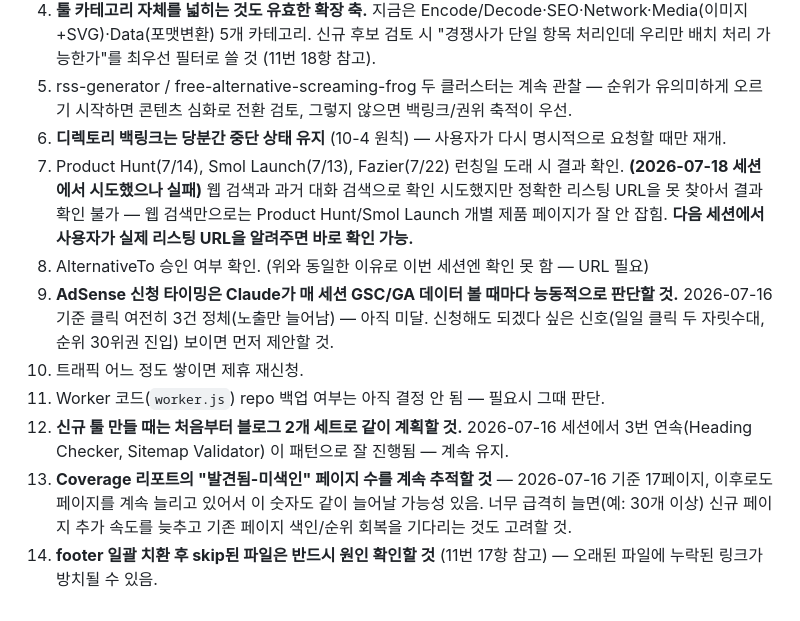
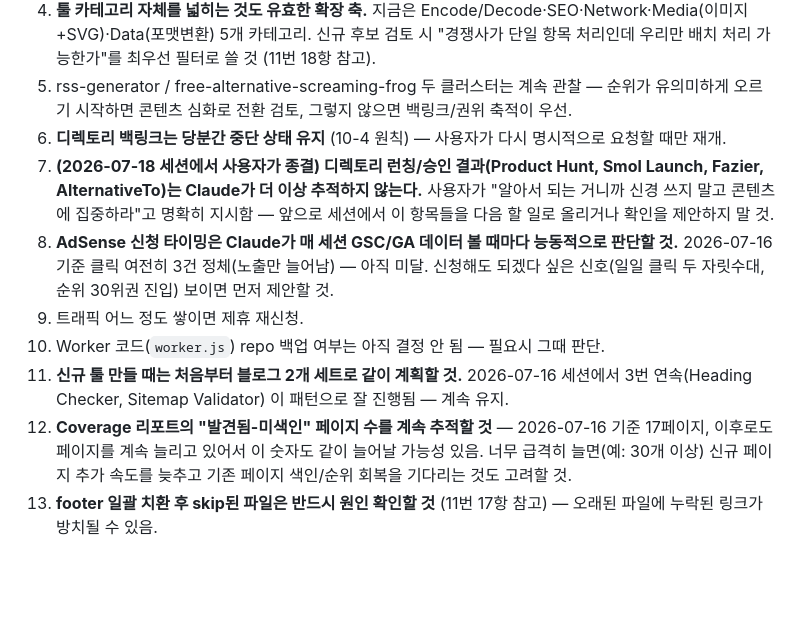
Before and after one commit to canghun13/freetooldev, a Markdown page: HANDOVER.md, the part around the change. Rendered like a GitHub page; blank space fills up the shorter version.

Commit message:
HANDOVER.md: 런칭/승인 추적 항목 제거 (사용자 지시)
사용자가 Product Hunt/Smol Launch/Fazier/AlternativeTo 결과는 신경 안 써도
된다고 명확히 지시 — 앞으로 Claude가 이 항목들을 다음 할 일로 올리지 않도록
종결 처리하고 목록 번호 재정렬.

```diff
--- a/HANDOVER.md
+++ b/HANDOVER.md
@@ -283,11 +283,10 @@
 4. **툴 카테고리 자체를 넓히는 것도 유효한 확장 축.** 지금은 Encode/Decode·SEO·Network·Media(이미지+SVG)·Data(포맷변환) 5개 카테고리. 신규 후보 검토 시 "경쟁사가 단일 항목 처리인데 우리만 배치 처리 가능한가"를 최우선 필터로 쓸 것 (11번 18항 참고).
 5. rss-generator / free-alternative-screaming-frog 두 클러스터는 계속 관찰 — 순위가 유의미하게 오르기 시작하면 콘텐츠 심화로 전환 검토, 그렇지 않으면 백링크/권위 축적이 우선.
 6. **디렉토리 백링크는 당분간 중단 상태 유지** (10-4 원칙) — 사용자가 다시 명시적으로 요청할 때만 재개.
-7. Product Hunt(7/14), Smol Launch(7/13), Fazier(7/22) 런칭일 도래 시 결과 확인. **(2026-07-18 세션에서 시도했으나 실패)** 웹 검색과 과거 대화 검색으로 확인 시도했지만 정확한 리스팅 URL을 못 찾아서 결과 확인 불가 — 웹 검색만으로는 Product Hunt/Smol Launch 개별 제품 페이지가 잘 안 잡힘. **다음 세션에서 사용자가 실제 리스팅 URL을 알려주면 바로 확인 가능.**
-8. AlternativeTo 승인 여부 확인. (위와 동일한 이유로 이번 세션엔 확인 못 함 — URL 필요)
-9. **AdSense 신청 타이밍은 Claude가 매 세션 GSC/GA 데이터 볼 때마다 능동적으로 판단할 것.** 2026-07-16 기준 클릭 여전히 3건 정체(노출만 늘어남) — 아직 미달. 신청해도 되겠다 싶은 신호(일일 클릭 두 자릿수대, 순위 30위권 진입) 보이면 먼저 제안할 것.
-10. 트래픽 어느 정도 쌓이면 제휴 재신청.
-11. Worker 코드(`worker.js`) repo 백업 여부는 아직 결정 안 됨 — 필요시 그때 판단.
-12. **신규 툴 만들 때는 처음부터 블로그 2개 세트로 같이 계획할 것.** 2026-07-16 세션에서 3번 연속(Heading Checker, Sitemap Validator) 이 패턴으로 잘 진행됨 — 계속 유지.
-13. **Coverage 리포트의 "발견됨-미색인" 페이지 수를 계속 추적할 것** — 2026-07-16 기준 17페이지, 이후로도 페이지를 계속 늘리고 있어서 이 숫자도 같이 늘어날 가능성 있음. 너무 급격히 늘면(예: 30개 이상) 신규 페이지 추가 속도를 늦추고 기존 페이지 색인/순위 회복을 기다리는 것도 고려할 것.
-14. **footer 일괄 치환 후 skip된 파일은 반드시 원인 확인할 것** (11번 17항 참고) — 오래된 파일에 누락된 링크가 방치될 수 있음.
+7. **(2026-07-18 세션에서 사용자가 종결) 디렉토리 런칭/승인 결과(Product Hunt, Smol Launch, Fazier, AlternativeTo)는 Claude가 더 이상 추적하지 않는다.** 사용자가 "알아서 되는 거니까 신경 쓰지 말고 콘텐츠에 집중하라"고 명확히 지시함 — 앞으로 세션에서 이 항목들을 다음 할 일로 올리거나 확인을 제안하지 말 것.
+8. **AdSense 신청 타이밍은 Claude가 매 세션 GSC/GA 데이터 볼 때마다 능동적으로 판단할 것.** 2026-07-16 기준 클릭 여전히 3건 정체(노출만 늘어남) — 아직 미달. 신청해도 되겠다 싶은 신호(일일 클릭 두 자릿수대, 순위 30위권 진입) 보이면 먼저 제안할 것.
+9. 트래픽 어느 정도 쌓이면 제휴 재신청.
+10. Worker 코드(`worker.js`) repo 백업 여부는 아직 결정 안 됨 — 필요시 그때 판단.
+11. **신규 툴 만들 때는 처음부터 블로그 2개 세트로 같이 계획할 것.** 2026-07-16 세션에서 3번 연속(Heading Checker, Sitemap Validator) 이 패턴으로 잘 진행됨 — 계속 유지.
+12. **Coverage 리포트의 "발견됨-미색인" 페이지 수를 계속 추적할 것** — 2026-07-16 기준 17페이지, 이후로도 페이지를 계속 늘리고 있어서 이 숫자도 같이 늘어날 가능성 있음. 너무 급격히 늘면(예: 30개 이상) 신규 페이지 추가 속도를 늦추고 기존 페이지 색인/순위 회복을 기다리는 것도 고려할 것.
+13. **footer 일괄 치환 후 skip된 파일은 반드시 원인 확인할 것** (11번 17항 참고) — 오래된 파일에 누락된 링크가 방치될 수 있음.
```
